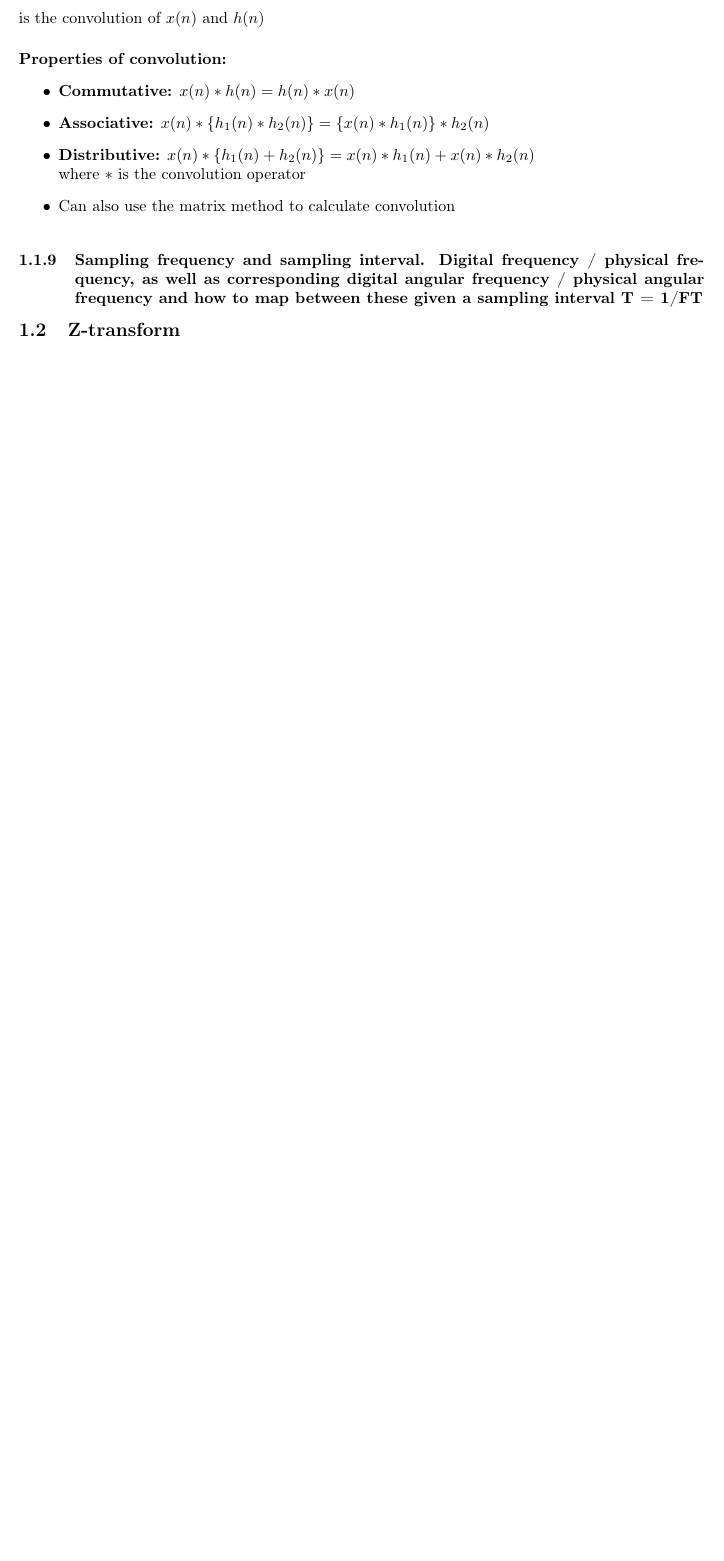
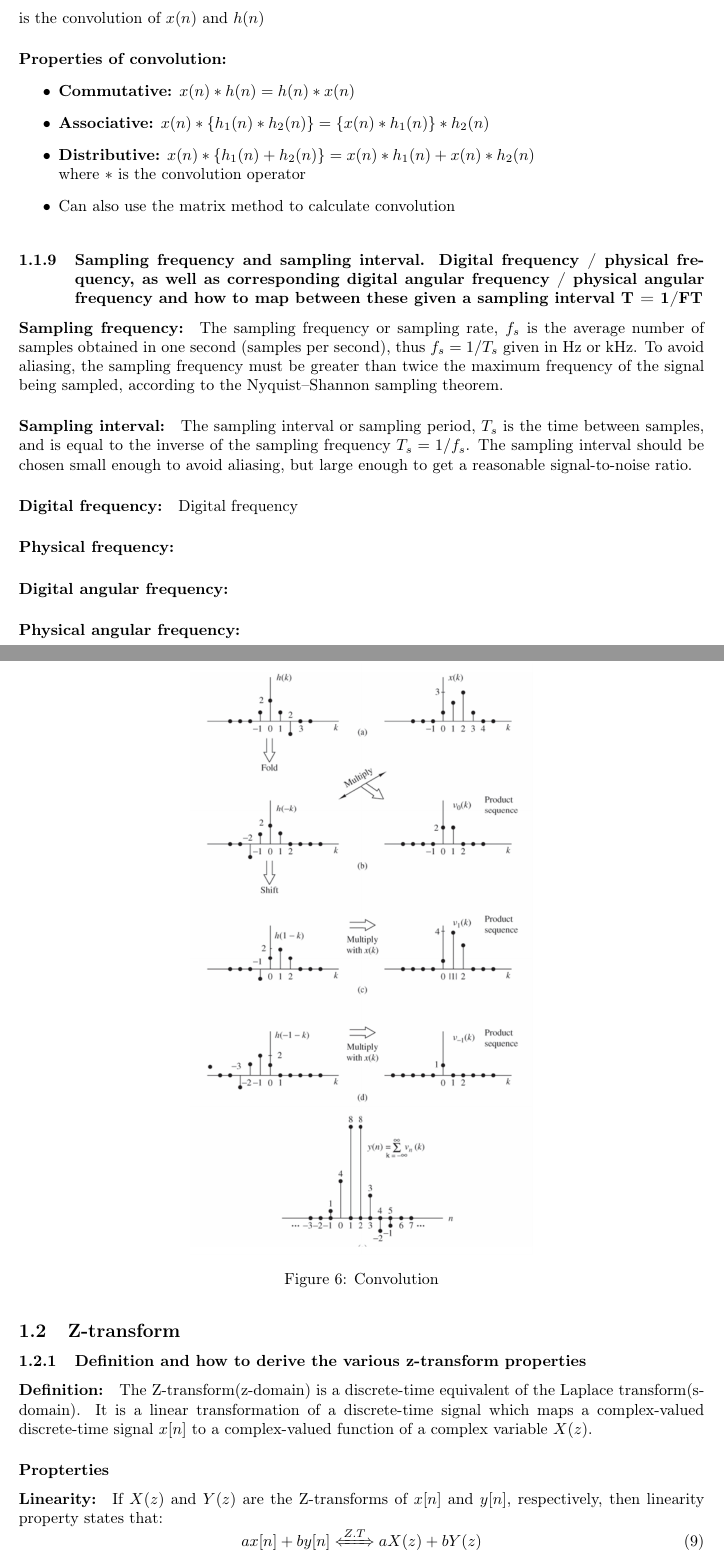
Before and after one commit to danielbuubble/IN3190_summary, a LaTeX document (IN3190_summary.tex): part of page 7 of 19 before the commit and two parts of pages 7 and 8 of 20 after it, the two joined at a grey line, cut so that both start at the same text, the shorter picture padded with empty space. Compiled offline with pdfLaTeX.

Commit message:
Started on Z-transform

```diff
--- a/IN3190_summary.tex
+++ b/IN3190_summary.tex
@@ -249,7 +249,40 @@ is the convolution of $x(n)$ and $h(n)$
 \subsubsection{Sampling frequency and sampling interval. Digital frequency / physical frequency, as well as
 corresponding digital angular frequency / physical angular frequency and how to map between these
 given a sampling interval T = 1/FT}
+
+\paragraph{Sampling frequency:}
+The sampling frequency or sampling rate, $f_s$ is the average number of samples obtained in one second (samples per second), thus $f_s = 1/T_s$ given in Hz or kHz. To avoid aliasing, the sampling frequency must be greater than twice the maximum frequency of the signal being sampled, according to the Nyquist–Shannon sampling theorem.
+
+\paragraph{Sampling interval:}
+The sampling interval or sampling period, $T_s$ is the time between samples, and is equal to the inverse of the sampling frequency $T_s = 1/f_s$. The sampling interval should be chosen small enough to avoid aliasing, but large enough to get a reasonable signal-to-noise ratio.
+
+\paragraph{Digital frequency:}
+Digital frequency
+
+\paragraph{Physical frequency:}
+
+
+\paragraph{Digital angular frequency:}
+
+\paragraph{Physical angular frequency:}
+
+
 \subsection{Z-transform}
+
+\subsubsection{Definition and how to derive the various z-transform properties}
+\paragraph{Definition:}
+The Z-transform(z-domain) is a discrete-time equivalent of the Laplace transform(s-domain). It is a linear transformation of a discrete-time signal which maps a complex-valued discrete-time signal $x[n]$ to a complex-valued function of a complex variable $X(z)$.
+
+\subsubsection*{Propterties}
+
+\paragraph{Linearity:}
+If $X(z)$ and $Y(z)$ are the Z-transforms of $x[n]$ and $y[n]$, respectively, then linearity property states that:
+\begin{equation}
+    ax[n] + by[n] \xLeftrightarrow{Z.T}  aX(z) + bY(z)
+\end{equation}
+
+\paragraph{}
+
 
 \subsection{Frequency analysis and DFT}
 
```
Also changed, not shown: out/IN3190_summary.pdf.
